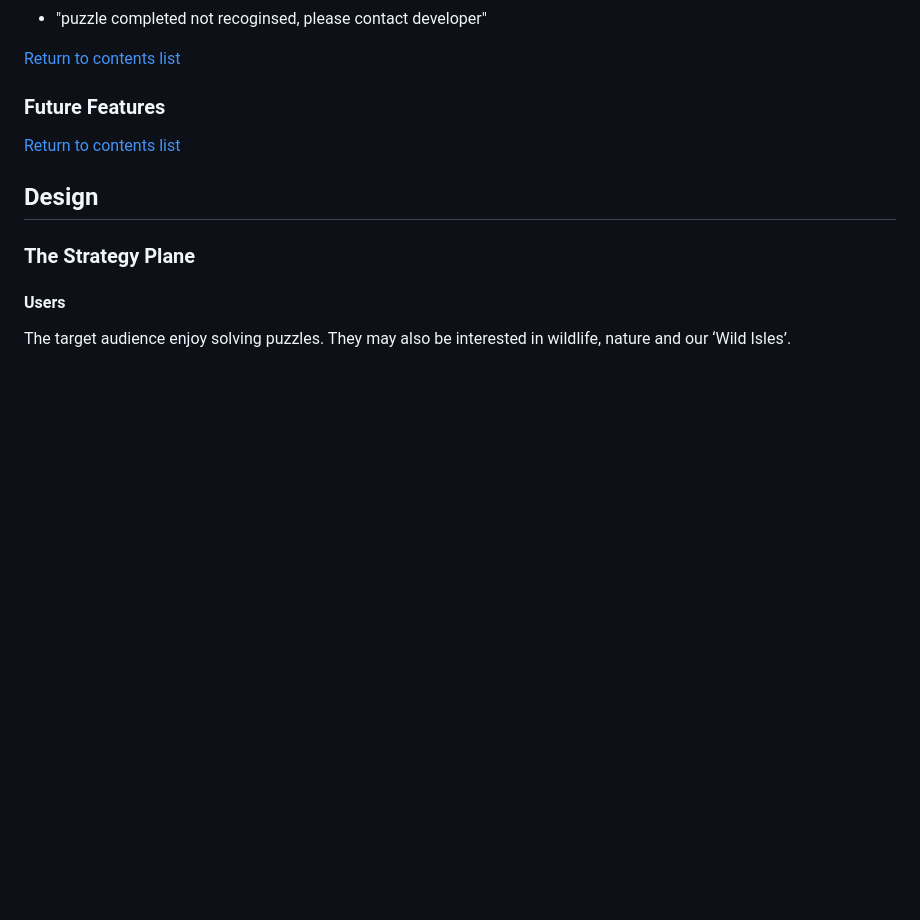
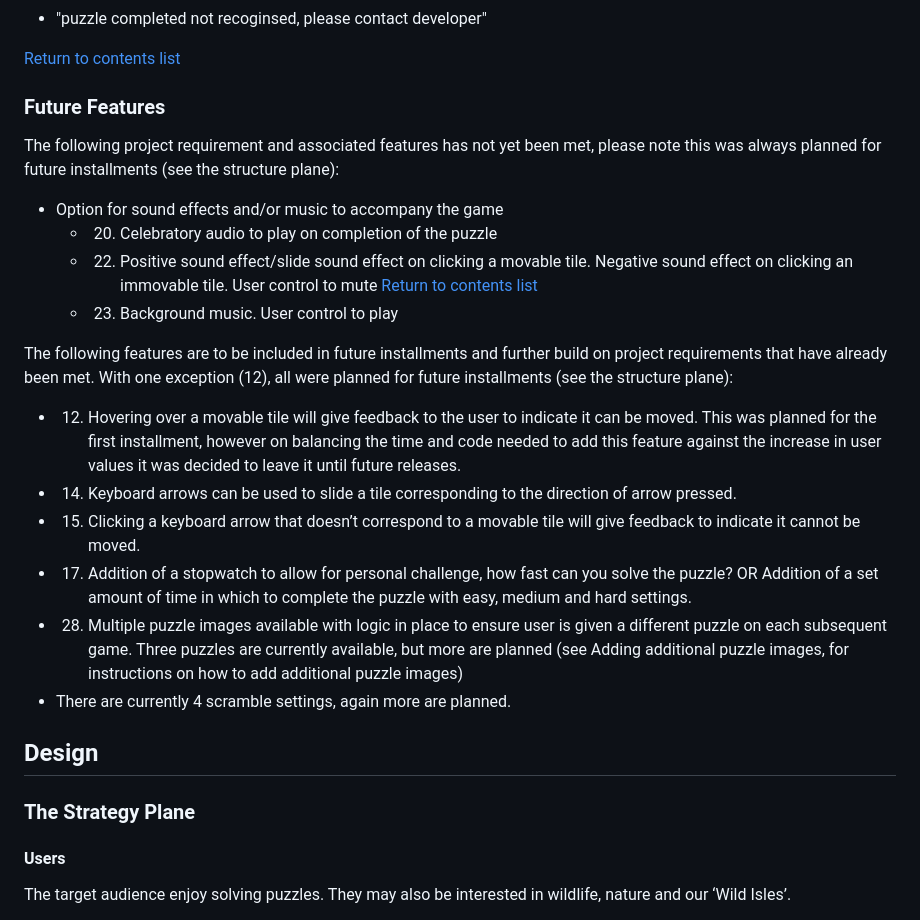
Before and after one commit to GeorginaCarlisle/wild-sliding-puzzles-p2, a Markdown page: README.md, the part around the change. GitHub-like rendering; blank space fills up the shorter version.

Commit message:
Add future features to README

```diff
--- a/README.md
+++ b/README.md
@@ -154,7 +154,20 @@ A number of additional alerts have also been programmed in case of future bugs,
 
 ### Future Features
 
+The following project requirement and associated features has not yet been met, please note this was always planned for future installments (see the structure plane):
+- Option for sound effects and/or music to accompany the game
+  - 20. Celebratory audio to play on completion of the puzzle
+  - 22. Positive sound effect/slide sound effect on clicking a movable tile. Negative sound effect on clicking an immovable tile. User control to mute
 [Return to contents list](#contents)
+  - 23. Background music. User control to play
+
+The following features are to be included in future installments and further build on project requirements that have already been met. With one exception (12), all were planned for future installments (see the structure plane):
+- 12. Hovering over a movable tile will give feedback to the user to indicate it can be moved. This was planned for the first installment, however on balancing the time and code needed to add this feature against the increase in user values it was decided to leave it until future releases.
+- 14. Keyboard arrows can be used to slide a tile corresponding to the direction of arrow pressed.
+- 15. Clicking a keyboard arrow that doesn’t correspond to a movable tile will give feedback to indicate it cannot be moved.
+- 17. Addition of a stopwatch to allow for personal challenge, how fast can you solve the puzzle? OR Addition of a set amount of time in which to complete the puzzle with easy, medium and hard settings.
+- 28. Multiple puzzle images available with logic in place to ensure user is given a different puzzle on each subsequent game. Three puzzles are currently available, but more are planned (see Adding additional puzzle images, for instructions on how to add additional puzzle images)
+- There are currently 4 scramble settings, again more are planned.
 
 ## Design
 
```
